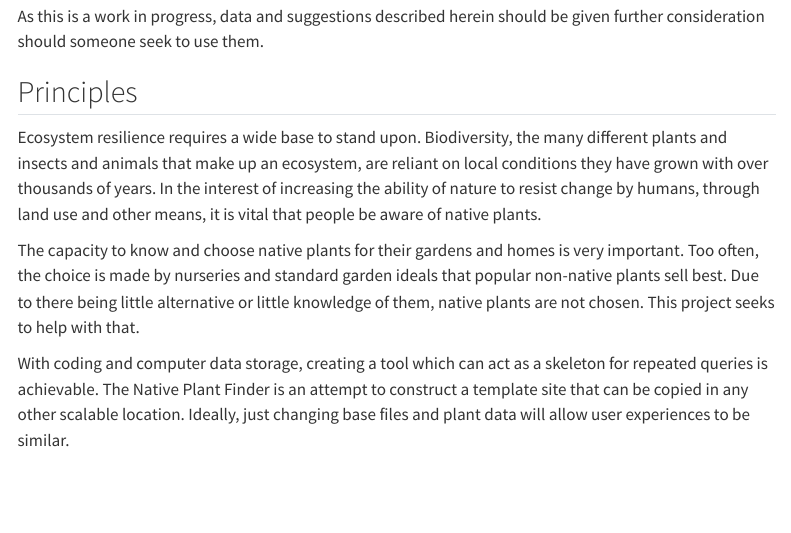
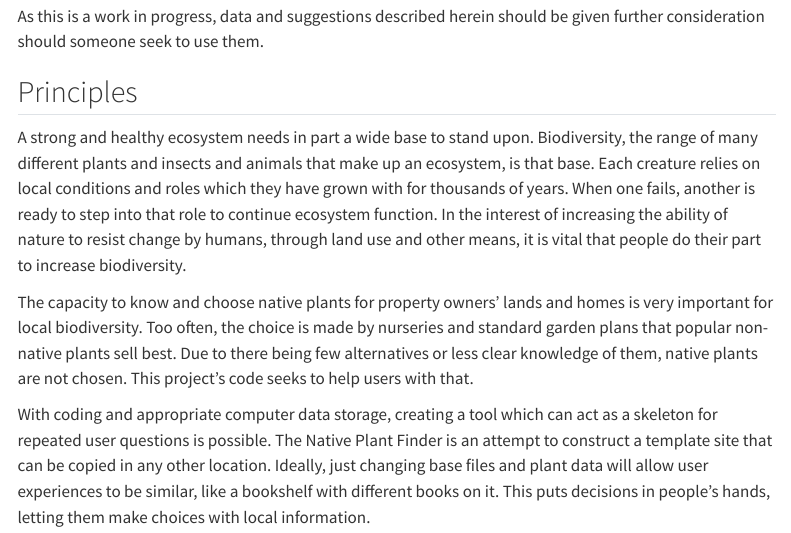
Before and after one commit to JohnMernitz/MastersProjQuart, a Quarto document (about.qmd): the page in a window 1100 px wide, from 300 px down. Rendered offline with R 4.5, knitr and Pandoc in place of Quarto, with nearby package versions; menus at the side of the page are left out.

Commit message:
change principles

```diff
--- a/about.qmd
+++ b/about.qmd
@@ -20,8 +20,8 @@ As this is a work in progress, data and suggestions described herein should be g
 
 ## Principles
 
-Ecosystem resilience requires a wide base to stand upon. Biodiversity, the many different plants and insects and animals that make up an ecosystem, are reliant on local conditions they have grown with over thousands of years. In the interest of increasing the ability of nature to resist change by humans, through land use and other means, it is vital that people be aware of native plants.
+   A strong and healthy ecosystem needs in part a wide base to stand upon. Biodiversity, the range of many different plants and insects and animals that make up an ecosystem, is that base. Each creature relies on local conditions and roles which they have grown with for thousands of years. When one fails, another is ready to step into that role to continue ecosystem function. In the interest of increasing the ability of nature to resist change by humans, through land use and other means, it is vital that people do their part to increase biodiversity.
 
-The capacity to know and choose native plants for their gardens and homes is very important. Too often, the choice is made by nurseries and standard garden ideals that popular non-native plants sell best. Due to there being little alternative or little knowledge of them, native plants are not chosen. This project seeks to help with that.
+   The capacity to know and choose native plants for property owners’ lands and homes is very important for local biodiversity. Too often, the choice is made by nurseries and standard garden plans that popular non-native plants sell best. Due to there being few alternatives or less clear knowledge of them, native plants are not chosen. This project’s code seeks to help users with that.
 
-With coding and computer data storage, creating a tool which can act as a skeleton for repeated queries is achievable. The Native Plant Finder is an attempt to construct a template site that can be copied in any other scalable location. Ideally, just changing base files and plant data will allow user experiences to be similar.
+   With coding and appropriate computer data storage, creating a tool which can act as a skeleton for repeated user questions is possible. The Native Plant Finder is an attempt to construct a template site that can be copied in any other location. Ideally, just changing base files and plant data will allow user experiences to be similar, like a bookshelf with different books on it. This puts decisions in people’s hands, letting them make choices with local information.
```
